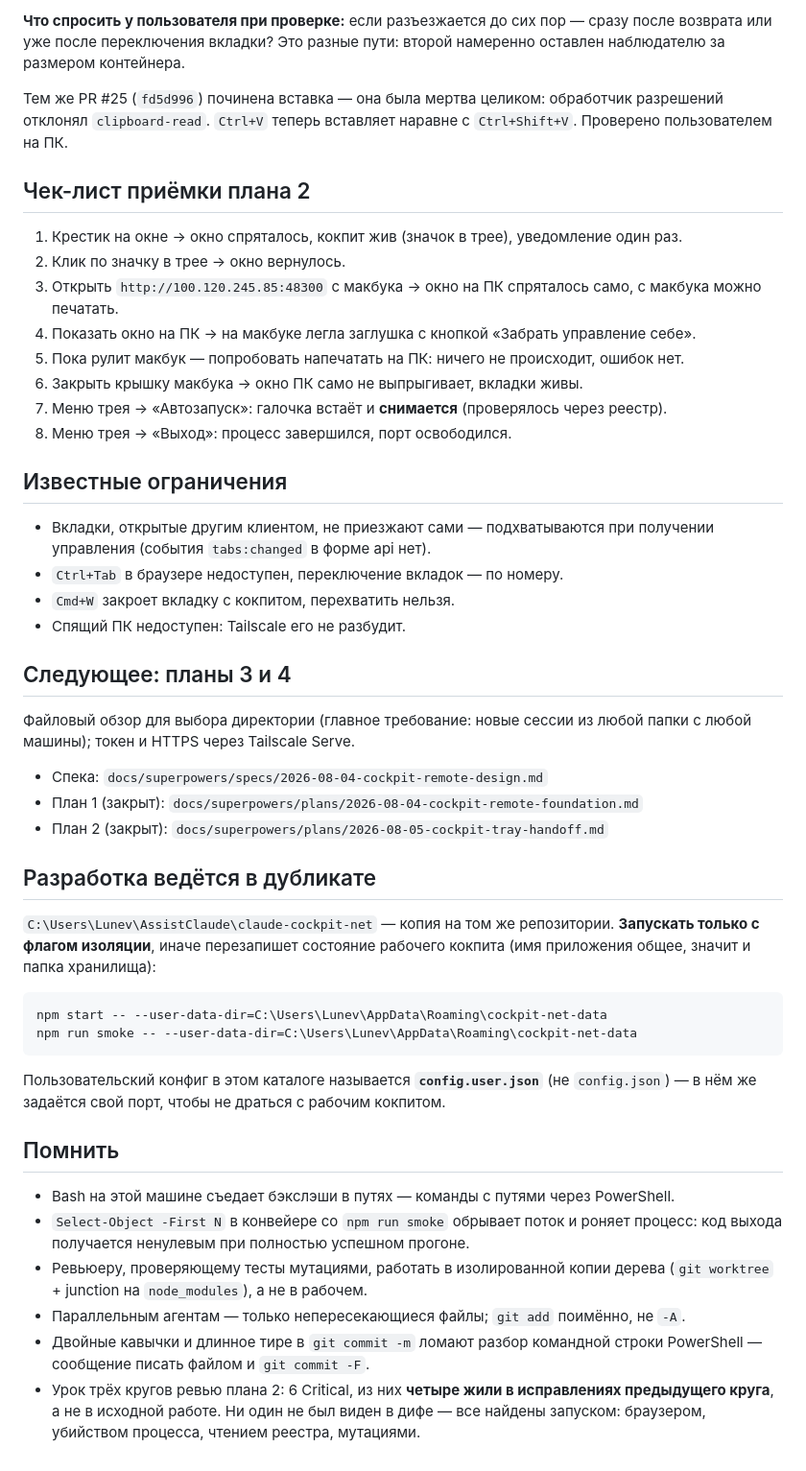
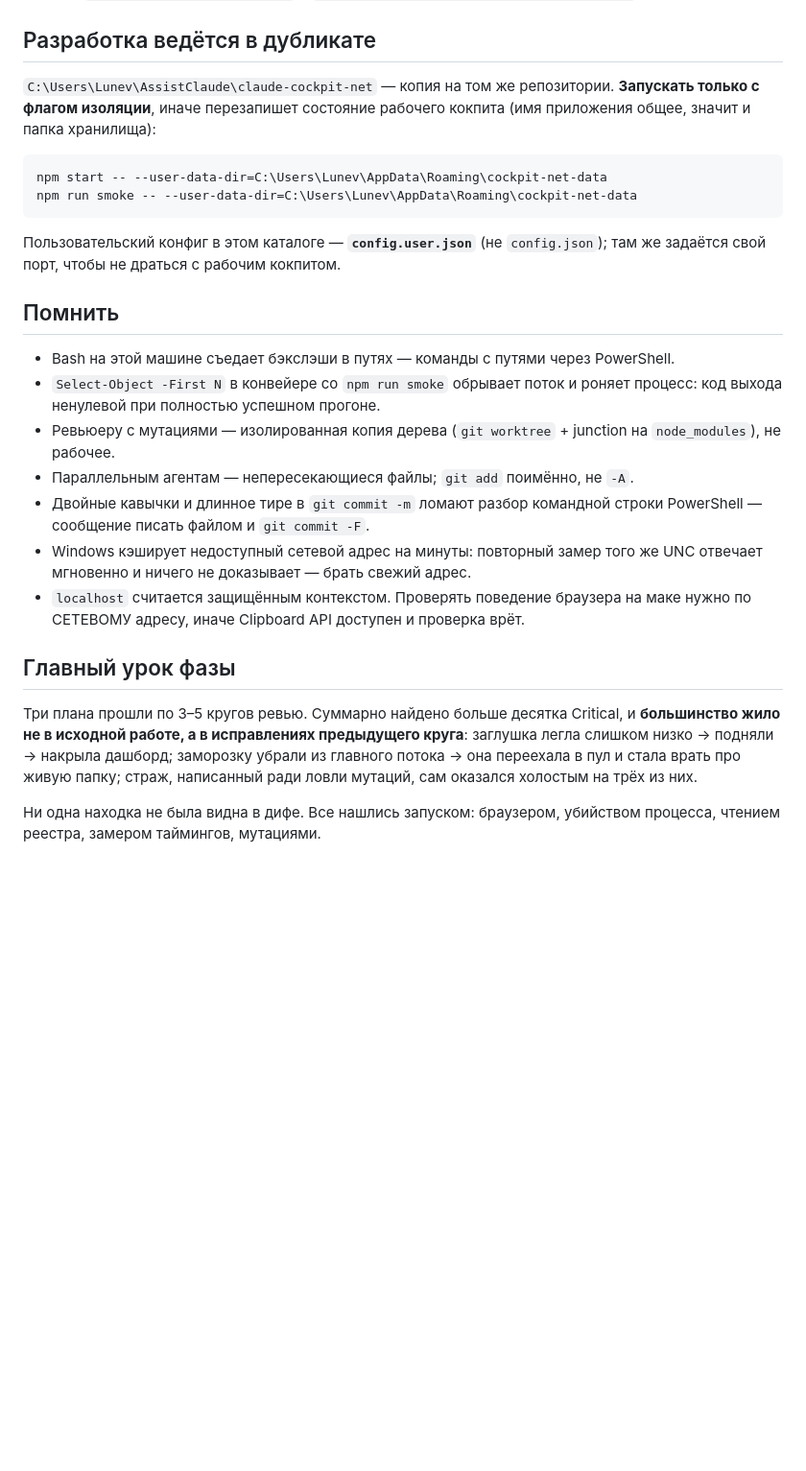
Before and after one commit to lunev51/claude-cockpit, a Markdown page: PROGRESS.md, the part around one of its changes. Shown at 96% size. Rendered like a GitHub page; blank space fills up the shorter version.

Commit message:
docs: фаза кокпит по сети закрыта, план 4 отменен владельцем

````diff
--- a/PROGRESS.md
+++ b/PROGRESS.md
@@ -94,64 +70,39 @@ main). Ни одна находка не была видна в дифе — в
-**Что спросить у пользователя при проверке:** если разъезжается до сих пор — сразу
-после возврата или уже после переключения вкладки? Это разные пути: второй
-намеренно оставлен наблюдателю за размером контейнера.
-
-Тем же PR #25 (`fd5d996`) починена вставка — она была мертва целиком: обработчик
-разрешений отклонял `clipboard-read`. `Ctrl+V` теперь вставляет наравне с
-`Ctrl+Shift+V`. Проверено пользователем на ПК.
-
-## Чек-лист приёмки плана 2
-
-1. Крестик на окне → окно спряталось, кокпит жив (значок в трее), уведомление один раз.
-2. Клик по значку в трее → окно вернулось.
-3. Открыть `http://100.120.245.85:48300` с макбука → окно на ПК спряталось само,
-   с макбука можно печатать.
-4. Показать окно на ПК → на макбуке легла заглушка с кнопкой «Забрать управление себе».
-5. Пока рулит макбук — попробовать напечатать на ПК: ничего не происходит, ошибок нет.
-6. Закрыть крышку макбука → окно ПК само не выпрыгивает, вкладки живы.
-7. Меню трея → «Автозапуск»: галочка встаёт и **снимается** (проверялось через реестр).
-8. Меню трея → «Выход»: процесс завершился, порт освободился.
-
-## Известные ограничения
-
-- Вкладки, открытые другим клиентом, не приезжают сами — подхватываются при получении
-  управления (события `tabs:changed` в форме api нет).
-- `Ctrl+Tab` в браузере недоступен, переключение вкладок — по номеру.
-- `Cmd+W` закроет вкладку с кокпитом, перехватить нельзя.
-- Спящий ПК недоступен: Tailscale его не разбудит.
-
-## Следующее: планы 3 и 4
-
-Файловый обзор для выбора директории (главное требование: новые сессии из любой
-папки с любой машины); токен и HTTPS через Tailscale Serve.
-
-- Спека: `docs/superpowers/specs/2026-08-04-cockpit-remote-design.md`
-- План 1 (закрыт): `docs/superpowers/plans/2026-08-04-cockpit-remote-foundation.md`
-- План 2 (закрыт): `docs/superpowers/plans/2026-08-05-cockpit-tray-handoff.md`
-
 ## Разработка ведётся в дубликате
 
 `C:\Users\Lunev\AssistClaude\claude-cockpit-net` — копия на том же репозитории.
-**Запускать только с флагом изоляции**, иначе перезапишет состояние рабочего кокпита
-(имя приложения общее, значит и папка хранилища):
+**Запускать только с флагом изоляции**, иначе перезапишет состояние рабочего
+кокпита (имя приложения общее, значит и папка хранилища):
 
 ```
 npm start -- --user-data-dir=C:\Users\Lunev\AppData\Roaming\cockpit-net-data
 npm run smoke -- --user-data-dir=C:\Users\Lunev\AppData\Roaming\cockpit-net-data
 ```
 
-Пользовательский конфиг в этом каталоге называется **`config.user.json`** (не
-`config.json`) — в нём же задаётся свой порт, чтобы не драться с рабочим кокпитом.
+Пользовательский конфиг в этом каталоге — **`config.user.json`** (не
+`config.json`); там же задаётся свой порт, чтобы не драться с рабочим кокпитом.
 
 ## Помнить
 
 - Bash на этой машине съедает бэкслэши в путях — команды с путями через PowerShell.
 - `Select-Object -First N` в конвейере со `npm run smoke` обрывает поток и роняет
-  процесс: код выхода получается ненулевым при полностью успешном прогоне.
-- Ревьюеру, проверяющему тесты мутациями, работать в изолированной копии дерева
-  (`git worktree` + junction на `node_modules`), а не в рабочем.
-- Параллельным агентам — только непересекающиеся файлы; `git add` поимённо, не `-A`.
+  процесс: код выхода ненулевой при полностью успешном прогоне.
+- Ревьюеру с мутациями — изолированная копия дерева (`git worktree` + junction на
+  `node_modules`), не рабочее.
+- Параллельным агентам — непересекающиеся файлы; `git add` поимённо, не `-A`.
 - Двойные кавычки и длинное тире в `git commit -m` ломают разбор командной строки
   PowerShell — сообщение писать файлом и `git commit -F`.
-- Урок трёх кругов ревью плана 2: 6 Critical, из них **четыре жили в исправлениях
-  предыдущего круга**, а не в исходной работе. Ни один не был виден в дифе — все
-  найдены запуском: браузером, убийством процесса, чтением реестра, мутациями.
+- Windows кэширует недоступный сетевой адрес на минуты: повторный замер того же
+  UNC отвечает мгновенно и ничего не доказывает — брать свежий адрес.
+- `localhost` считается защищённым контекстом. Проверять поведение браузера на
+  маке нужно по СЕТЕВОМУ адресу, иначе Clipboard API доступен и проверка врёт.
+
+## Главный урок фазы
+
+Три плана прошли по 3–5 кругов ревью. Суммарно найдено больше десятка Critical,
+и **большинство жило не в исходной работе, а в исправлениях предыдущего круга**:
+заглушка легла слишком низко → подняли → накрыла дашборд; заморозку убрали из
+главного потока → она переехала в пул и стала врать про живую папку; страж,
+написанный ради ловли мутаций, сам оказался холостым на трёх из них.
+
+Ни одна находка не была видна в дифе. Все нашлись запуском: браузером, убийством
+процесса, чтением реестра, замером таймингов, мутациями.
````
Also changed, not shown: other parts of PROGRESS.md (+41 -65 lines).
